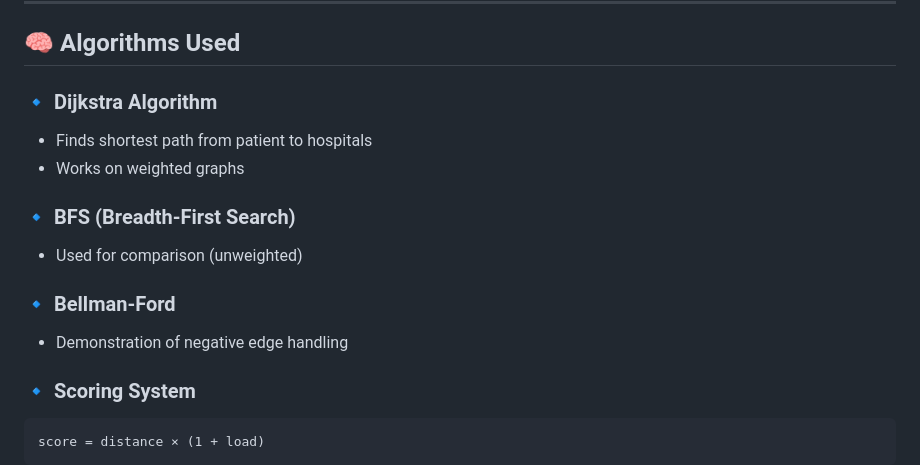
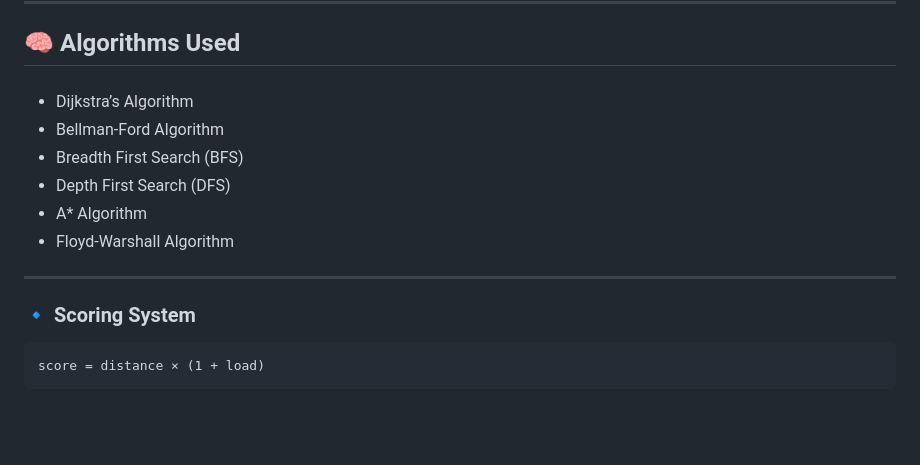
Before and after one commit to rachit115/emergency_hospital_routing_system, a Markdown page: README.md, the part around the change. GitHub-like rendering; blank space fills up the shorter version.

````diff
--- a/README.md
+++ b/README.md
@@ -23,15 +23,16 @@ It provides:
 
 ## 🧠 Algorithms Used
 
-### 🔹 Dijkstra Algorithm
-- Finds shortest path from patient to hospitals
-- Works on weighted graphs
+###
+- Dijkstra’s Algorithm
+- Bellman-Ford Algorithm
+- Breadth First Search (BFS)
+- Depth First Search (DFS)
+- A* Algorithm
+- Floyd-Warshall Algorithm
 
-### 🔹 BFS (Breadth-First Search)
-- Used for comparison (unweighted)
+---
 
-### 🔹 Bellman-Ford
-- Demonstration of negative edge handling
 
 ### 🔹 Scoring System
 ```
````
